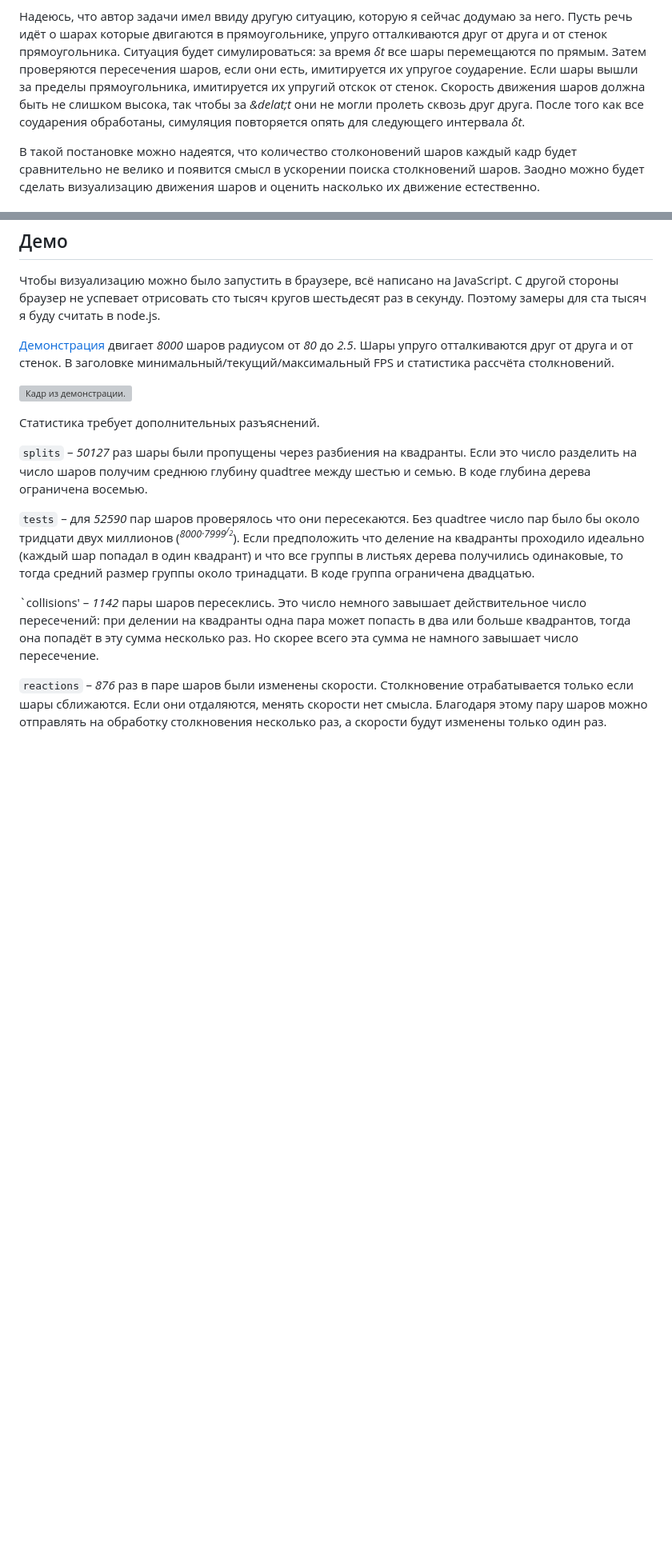
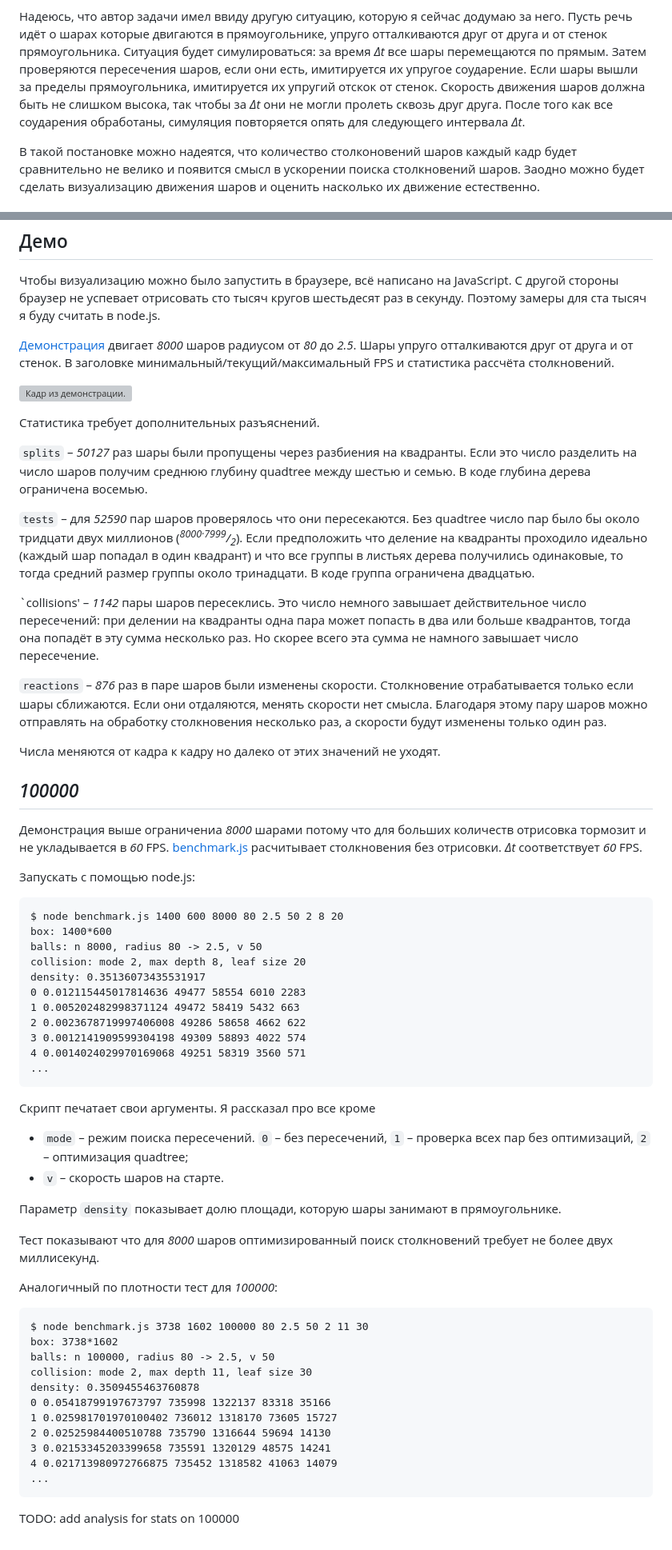
Before and after one commit to StanislavVolodarskiy/collision, a Markdown page: article/article.md, 2 parts joined by grey strips. Shown: that part at 80% size. Drawn GitHub-style; blank space fills up the shorter version; grey boxes are pictures that could not be loaded.

Commit message:
article/article.md: 100000

````diff
--- a/article/article.md
+++ b/article/article.md
@@ -22,13 +22,13 @@
 Надеюсь, что автор задачи имел ввиду другую ситуацию, которую я сейчас
 додумаю за него. Пусть речь идёт о шарах которые двигаются в прямоугольнике,
 упруго отталкиваются друг от друга и от стенок прямоугольника. Ситуация будет
-симулироваться: за время *&delta;t* все шары перемещаются по прямым. Затем
+симулироваться: за время *&Delta;t* все шары перемещаются по прямым. Затем
 проверяются пересечения шаров, если они есть, имитируется их упругое
 соударение. Если шары вышли за пределы прямоугольника, имитируется их упругий
 отскок от стенок. Скорость движения шаров должна быть не слишком высока, так
-чтобы за *&delat;t* они не могли пролеть сквозь друг друга. После того как все
+чтобы за *&Delta;t* они не могли пролеть сквозь друг друга. После того как все
 соударения обработаны, симуляция повторяется опять для следующего интервала
-*&delta;t*.
+*&Delta;t*.
 
 В такой постановке можно надеятся, что количество столконовений шаров каждый
 кадр будет сравнительно не велико и появится смысл в ускорении поиска
@@ -92,7 +92,7 @@ node.js.
 
 `tests` &ndash; для *52590* пар шаров проверялось что они пересекаются. Без
 quadtree число пар было бы около тридцати двух миллионов
-(*<sup>8000&middot;7999<sup>/<sub>2</sub>*). Если предположить что деление на
+(*<sup>8000&middot;7999</sup>/<sub>2</sub>*). Если предположить что деление на
 квадранты проходило идеально (каждый шар попадал в один квадрант) и что все
 группы в листьях дерева получились одинаковые, то тогда средний размер группы
 около тринадцати. В коде группа ограничена двадцатью.
@@ -107,3 +107,56 @@ quadtree число пар было бы около тридцати двух м
 менять скорости нет смысла. Благодаря этому пару шаров можно отправлять на
 обработку столкновения несколько раз, а скорости будут изменены только один
 раз.
+
+Числа меняются от кадра к кадру но далеко от этих значений не уходят.
+
+## *100000*
+
+Демонстрация выше ограничениа *8000* шарами потому что для больших количеств
+отрисовка тормозит и не укладывается в *60* FPS.
+[benchmark.js](https://github.com/StanislavVolodarskiy/collision/blob/main/benchmark.js)
+расчитывает столкновения без отрисовки. *&Delta;t* соответствует *60* FPS.
+
+Запускать с помощью node.js:
+```
+$ node benchmark.js 1400 600 8000 80 2.5 50 2 8 20
+box: 1400*600
+balls: n 8000, radius 80 -> 2.5, v 50
+collision: mode 2, max depth 8, leaf size 20
+density: 0.35136073435531917
+0 0.012115445017814636 49477 58554 6010 2283
+1 0.005202482998371124 49472 58419 5432 663
+2 0.0023678719997406008 49286 58658 4662 622
+3 0.0012141909599304198 49309 58893 4022 574
+4 0.0014024029970169068 49251 58319 3560 571
+...
+```
+
+Скрипт печатает свои аргументы. Я рассказал про все кроме
+* `mode` &ndash; режим поиска пересечений. `0` &ndash; без пересечений,
+`1` &ndash; проверка всех пар без оптимизаций, `2` &ndash; оптимизация
+quadtree;
+* `v` &ndash; скорость шаров на старте.
+
+Параметр `density` показывает долю площади, которую шары занимают в
+прямоугольнике.
+
+Тест показывают что для *8000* шаров оптимизированный поиск столкновений
+требует не более двух миллисекунд.
+
+Аналогичный по плотности тест для *100000*:
+```
+$ node benchmark.js 3738 1602 100000 80 2.5 50 2 11 30
+box: 3738*1602
+balls: n 100000, radius 80 -> 2.5, v 50
+collision: mode 2, max depth 11, leaf size 30
+density: 0.3509455463760878
+0 0.05418799197673797 735998 1322137 83318 35166
+1 0.025981701970100402 736012 1318170 73605 15727
+2 0.02525984400510788 735790 1316644 59694 14130
+3 0.02153345203399658 735591 1320129 48575 14241
+4 0.021713980972766875 735452 1318582 41063 14079
+...
+```
+
+TODO: add analysis for stats on 100000
````
